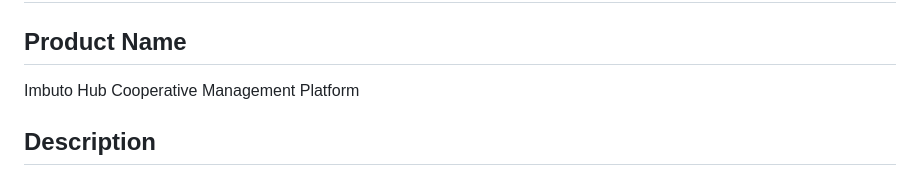
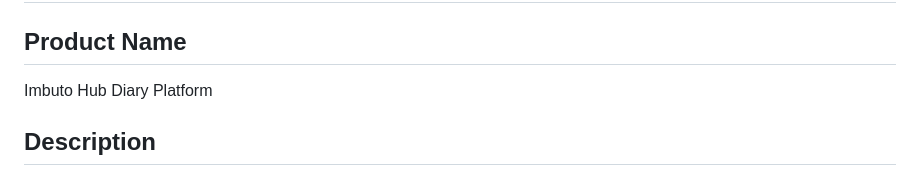
Before and after one commit to paulathejennifer/Imbuto-Documentation, a Markdown page: README.md, the part around the change. Drawn GitHub-style.

```diff
--- a/README.md
+++ b/README.md
@@ -23,7 +23,7 @@ Membership Management: Maintain organized records of cooperative members includi
 # Product Overview
 
 ## Product Name
-Imbuto Hub Cooperative Management Platform
+Imbuto Hub Diary Platform
 
 ## Description
 The Imbuto Dairy Cooperative Management Platform is an integrated web and mobile solution designed to streamline dairy farming cooperative operations. It facilitates secure user authentication, membership management, milk delivery tracking, payment processing, and progress monitoring to empower farmers and cooperative officials for efficient data-driven decision-making.
```
